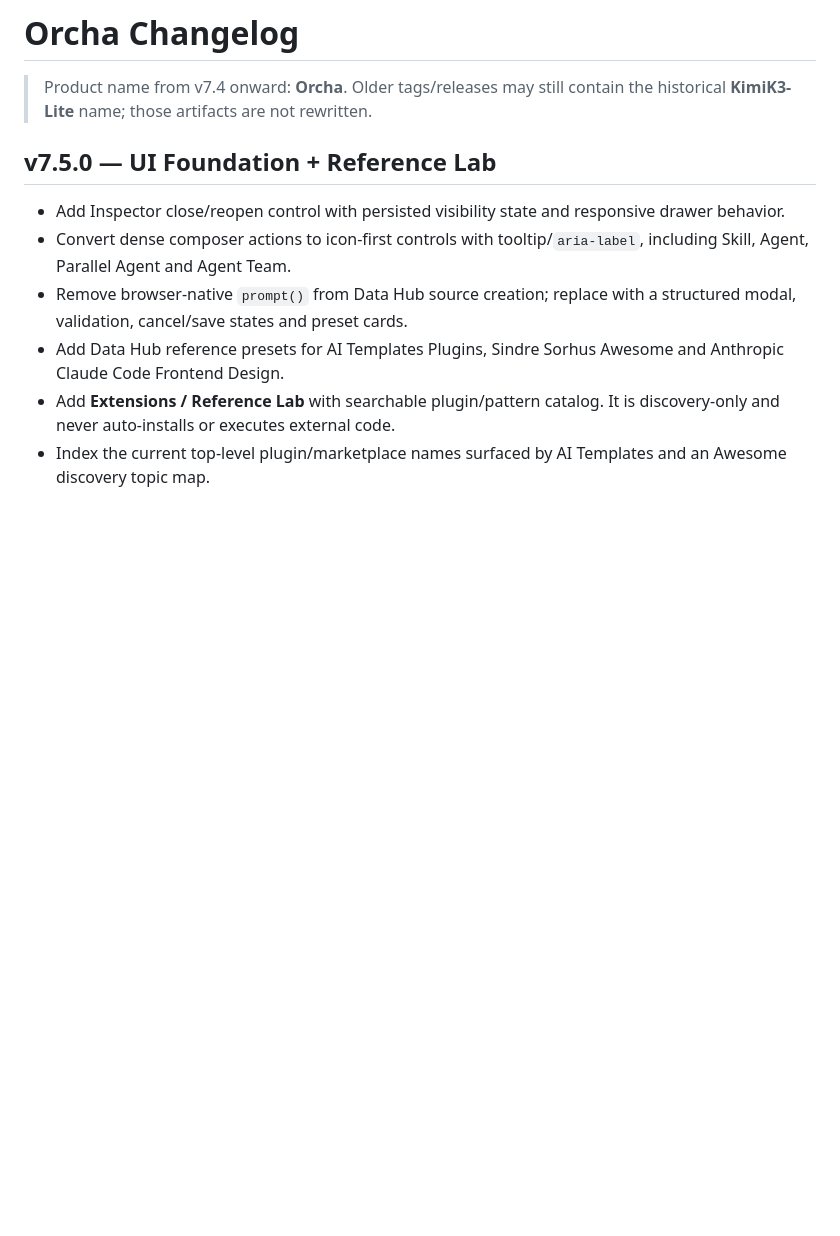
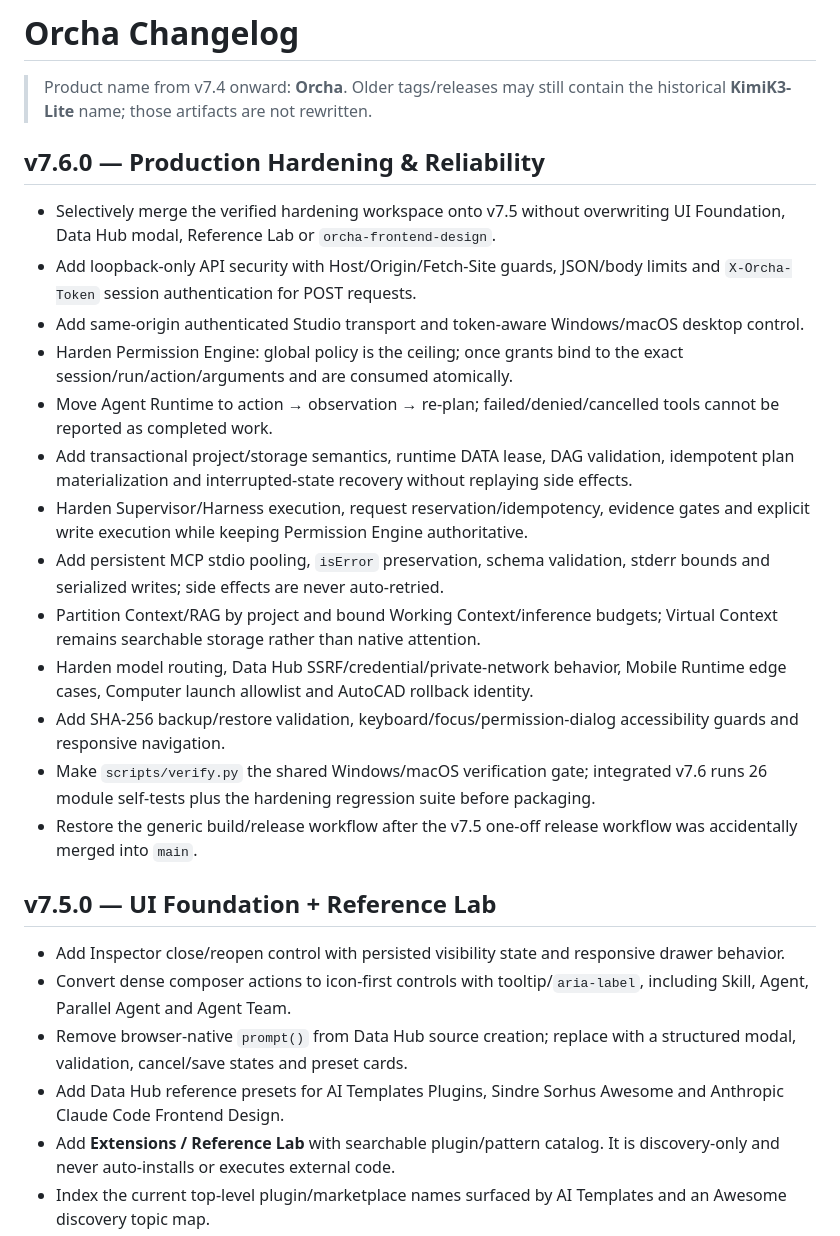
Before and after one commit to minhduchd-mds/Orcha, a Markdown page: CHANGELOG.md, the part around the change. GitHub-like rendering; blank space fills up the shorter version.

Commit message:
docs(v7.6): update changelog for production hardening

```diff
--- a/CHANGELOG.md
+++ b/CHANGELOG.md
@@ -1,6 +1,22 @@
 # Orcha Changelog
 
 > Product name from v7.4 onward: **Orcha**. Older tags/releases may still contain the historical **KimiK3-Lite** name; those artifacts are not rewritten.
+
+## v7.6.0 — Production Hardening & Reliability
+
+- Selectively merge the verified hardening workspace onto v7.5 without overwriting UI Foundation, Data Hub modal, Reference Lab or `orcha-frontend-design`.
+- Add loopback-only API security with Host/Origin/Fetch-Site guards, JSON/body limits and `X-Orcha-Token` session authentication for POST requests.
+- Add same-origin authenticated Studio transport and token-aware Windows/macOS desktop control.
+- Harden Permission Engine: global policy is the ceiling; once grants bind to the exact session/run/action/arguments and are consumed atomically.
+- Move Agent Runtime to action → observation → re-plan; failed/denied/cancelled tools cannot be reported as completed work.
+- Add transactional project/storage semantics, runtime DATA lease, DAG validation, idempotent plan materialization and interrupted-state recovery without replaying side effects.
+- Harden Supervisor/Harness execution, request reservation/idempotency, evidence gates and explicit write execution while keeping Permission Engine authoritative.
+- Add persistent MCP stdio pooling, `isError` preservation, schema validation, stderr bounds and serialized writes; side effects are never auto-retried.
+- Partition Context/RAG by project and bound Working Context/inference budgets; Virtual Context remains searchable storage rather than native attention.
+- Harden model routing, Data Hub SSRF/credential/private-network behavior, Mobile Runtime edge cases, Computer launch allowlist and AutoCAD rollback identity.
+- Add SHA-256 backup/restore validation, keyboard/focus/permission-dialog accessibility guards and responsive navigation.
+- Make `scripts/verify.py` the shared Windows/macOS verification gate; integrated v7.6 runs 26 module self-tests plus the hardening regression suite before packaging.
+- Restore the generic build/release workflow after the v7.5 one-off release workflow was accidentally merged into `main`.
 
 ## v7.5.0 — UI Foundation + Reference Lab
 
```
